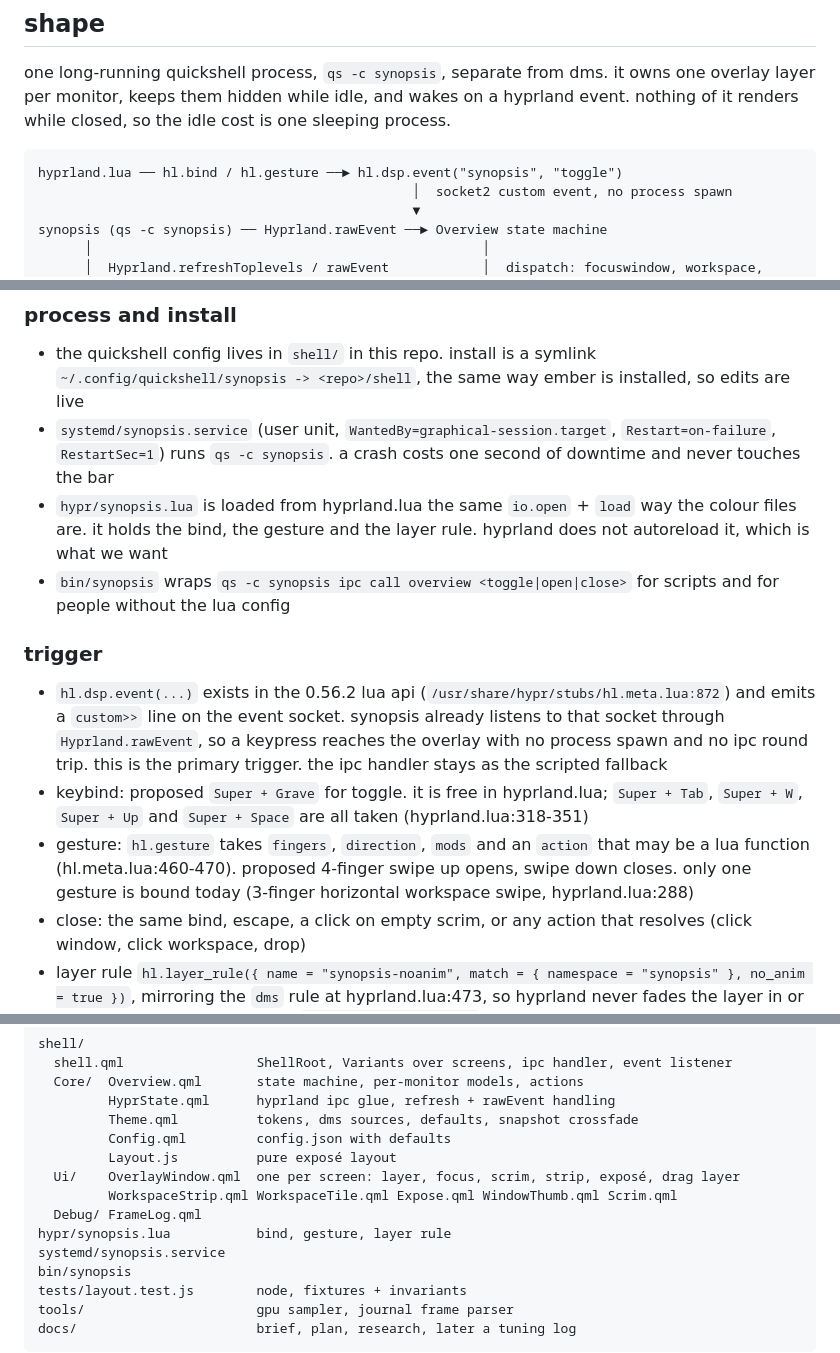
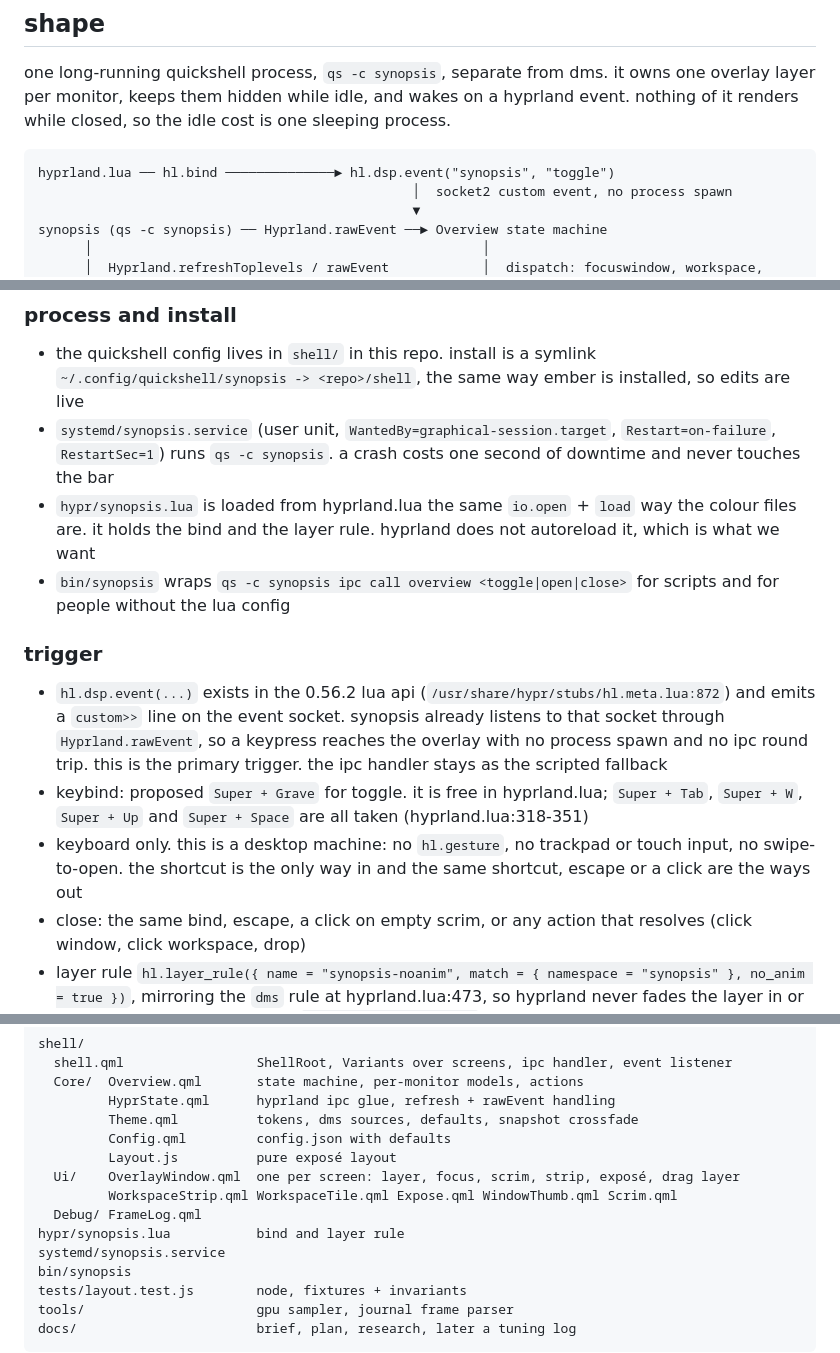
Before and after one commit to z89/synopsis, a Markdown page: docs/plan.md, 3 parts joined by grey strips. Rendered like a GitHub page.

Commit message:
keyboard only, no gestures
- keyboard shortcut only: dropped the trackpad gesture from the brief and the plan

Co-authored-by: z89 <30657227+z89@users.noreply.github.com>

````diff
--- a/docs/plan.md
+++ b/docs/plan.md
@@ -7,7 +7,7 @@ how synopsis gets built and proven. written 2026-09-13 after the brief, before a
 one long-running quickshell process, `qs -c synopsis`, separate from dms. it owns one overlay layer per monitor, keeps them hidden while idle, and wakes on a hyprland event. nothing of it renders while closed, so the idle cost is one sleeping process.
 
 ```
-hyprland.lua ── hl.bind / hl.gesture ──► hl.dsp.event("synopsis", "toggle")
+hyprland.lua ── hl.bind ──────────────► hl.dsp.event("synopsis", "toggle")
                                                 │  socket2 custom event, no process spawn
                                                 ▼
 synopsis (qs -c synopsis) ── Hyprland.rawEvent ──► Overview state machine
@@ -29,14 +29,14 @@ why this shape and not the alternatives is in the brief and in docs/research/res
 
 - the quickshell config lives in `shell/` in this repo. install is a symlink `~/.config/quickshell/synopsis -> <repo>/shell`, the same way ember is installed, so edits are live
 - `systemd/synopsis.service` (user unit, `WantedBy=graphical-session.target`, `Restart=on-failure`, `RestartSec=1`) runs `qs -c synopsis`. a crash costs one second of downtime and never touches the bar
-- `hypr/synopsis.lua` is loaded from hyprland.lua the same `io.open` + `load` way the colour files are. it holds the bind, the gesture and the layer rule. hyprland does not autoreload it, which is what we want
+- `hypr/synopsis.lua` is loaded from hyprland.lua the same `io.open` + `load` way the colour files are. it holds the bind and the layer rule. hyprland does not autoreload it, which is what we want
 - `bin/synopsis` wraps `qs -c synopsis ipc call overview <toggle|open|close>` for scripts and for people without the lua config
 
 ### trigger
 
 - `hl.dsp.event(...)` exists in the 0.56.2 lua api (`/usr/share/hypr/stubs/hl.meta.lua:872`) and emits a `custom>>` line on the event socket. synopsis already listens to that socket through `Hyprland.rawEvent`, so a keypress reaches the overlay with no process spawn and no ipc round trip. this is the primary trigger. the ipc handler stays as the scripted fallback
 - keybind: proposed `Super + Grave` for toggle. it is free in hyprland.lua; `Super + Tab`, `Super + W`, `Super + Up` and `Super + Space` are all taken (hyprland.lua:318-351)
-- gesture: `hl.gesture` takes `fingers`, `direction`, `mods` and an `action` that may be a lua function (hl.meta.lua:460-470). proposed 4-finger swipe up opens, swipe down closes. only one gesture is bound today (3-finger horizontal workspace swipe, hyprland.lua:288)
+- keyboard only. this is a desktop machine: no `hl.gesture`, no trackpad or touch input, no swipe-to-open. the shortcut is the only way in and the same shortcut, escape or a click are the ways out
 - close: the same bind, escape, a click on empty scrim, or any action that resolves (click window, click workspace, drop)
 - layer rule `hl.layer_rule({ name = "synopsis-noanim", match = { namespace = "synopsis" }, no_anim = true })`, mirroring the `dms` rule at hyprland.lua:473, so hyprland never fades the layer in or out under our own animation. `no_screen_share = true` on the same rule as belt and braces even though we never capture the output
 
@@ -132,7 +132,7 @@ shell/
   Ui/    OverlayWindow.qml  one per screen: layer, focus, scrim, strip, exposé, drag layer
          WorkspaceStrip.qml WorkspaceTile.qml Expose.qml WindowThumb.qml Scrim.qml
   Debug/ FrameLog.qml
-hypr/synopsis.lua           bind, gesture, layer rule
+hypr/synopsis.lua           bind and layer rule
 systemd/synopsis.service
 bin/synopsis
 tests/layout.test.js        node, fixtures + invariants
````
Also changed, not shown: other parts of docs/plan.md (+1 -2 lines), docs/brief.md (+2 -2 lines).
